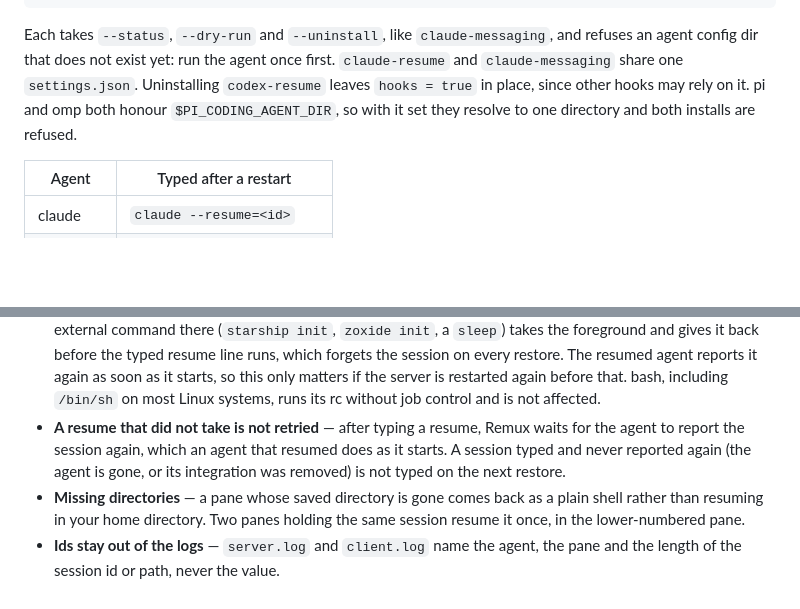
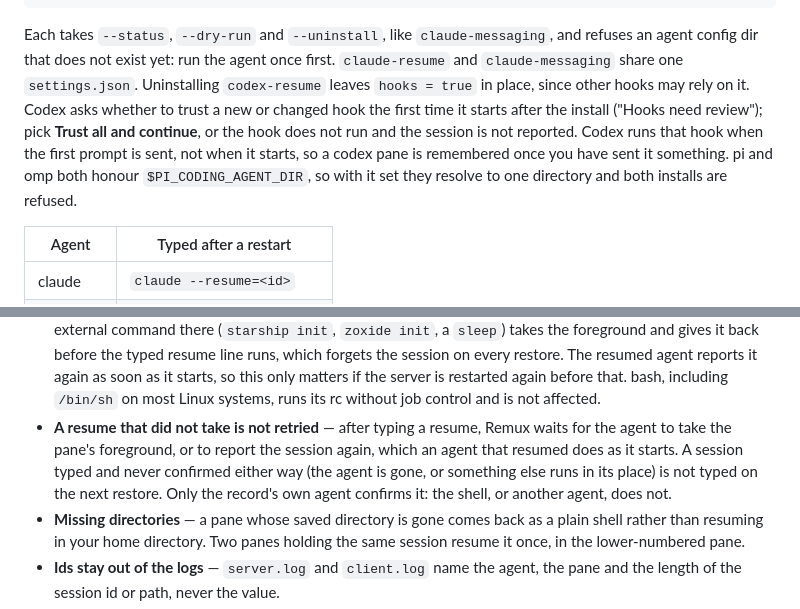
Before and after one commit to rakanalh/remux, a Markdown page: README.md, 2 parts joined by grey strips. Rendered like a GitHub page; blank space fills up the shorter version.

Commit message:
docs(agent-session): codex's hook trust and first-prompt SessionStart
Found by running the real codex (0.157.1 and 0.163.0) end to end.
- The first start after `remux integrate codex-resume` asks whether to
  trust the new hook ("Hooks need review"), and the hook runs only after
  "Trust all and continue".
- Codex runs SessionStart when the first prompt is sent, not at launch.
The "not retried" note now says that a resume is also confirmed by its
own agent taking the pane's foreground, and that neither the shell nor
another agent counts.

````diff
--- a/README.md
+++ b/README.md
@@ -386,7 +386,7 @@ remux integrate opencode-resume   # server and TUI plugins in plugins/, the TUI
                                   #   tui.json(c), in $OPENCODE_CONFIG_DIR (~/.config/opencode)
 ```
 
-Each takes `--status`, `--dry-run` and `--uninstall`, like `claude-messaging`, and refuses an agent config dir that does not exist yet: run the agent once first. `claude-resume` and `claude-messaging` share one `settings.json`. Uninstalling `codex-resume` leaves `hooks = true` in place, since other hooks may rely on it. pi and omp both honour `$PI_CODING_AGENT_DIR`, so with it set they resolve to one directory and both installs are refused.
+Each takes `--status`, `--dry-run` and `--uninstall`, like `claude-messaging`, and refuses an agent config dir that does not exist yet: run the agent once first. `claude-resume` and `claude-messaging` share one `settings.json`. Uninstalling `codex-resume` leaves `hooks = true` in place, since other hooks may rely on it. Codex asks whether to trust a new or changed hook the first time it starts after the install ("Hooks need review"); pick **Trust all and continue**, or the hook does not run and the session is not reported. Codex runs that hook when the first prompt is sent, not when it starts, so a codex pane is remembered once you have sent it something. pi and omp both honour `$PI_CODING_AGENT_DIR`, so with it set they resolve to one directory and both installs are refused.
 
 | Agent | Typed after a restart |
 |---|---|
@@ -404,7 +404,7 @@ The value is joined to its flag, or put after `--`, so that a stored value can n
 - **Only the agent in the pane** — a report typed at the prompt is refused, and so is a nested run: a `claude -p` or a subagent inside the pane's Claude, a `codex exec` inside its Codex, an omp started from omp's own shell tool. Another agent's session in a pane is never replaced while it runs.
 - **Quitting forgets it** — the moment the pane's shell takes the foreground back, the session is forgotten, so a pane where you quit the agent comes back as a plain shell. Suspending the agent with `^Z` hands the foreground back too, and forgets it as well.
 - **A slow `.zshrc` forgets it until the agent reports again** — zsh runs `.zshrc` with job control on, so any external command there (`starship init`, `zoxide init`, a `sleep`) takes the foreground and gives it back before the typed resume line runs, which forgets the session on every restore. The resumed agent reports it again as soon as it starts, so this only matters if the server is restarted again before that. bash, including `/bin/sh` on most Linux systems, runs its rc without job control and is not affected.
-- **A resume that did not take is not retried** — after typing a resume, Remux waits for the agent to report the session again, which an agent that resumed does as it starts. A session typed and never reported again (the agent is gone, or its integration was removed) is not typed on the next restore.
+- **A resume that did not take is not retried** — after typing a resume, Remux waits for the agent to take the pane's foreground, or to report the session again, which an agent that resumed does as it starts. A session typed and never confirmed either way (the agent is gone, or something else runs in its place) is not typed on the next restore. Only the record's own agent confirms it: the shell, or another agent, does not.
 - **Missing directories** — a pane whose saved directory is gone comes back as a plain shell rather than resuming in your home directory. Two panes holding the same session resume it once, in the lower-numbered pane.
 - **Ids stay out of the logs** — `server.log` and `client.log` name the agent, the pane and the length of the session id or path, never the value.
 - **Upgrading** — this needs protocol 22. Rebuild Remux on every machine and run `remux restart` on each.
````
